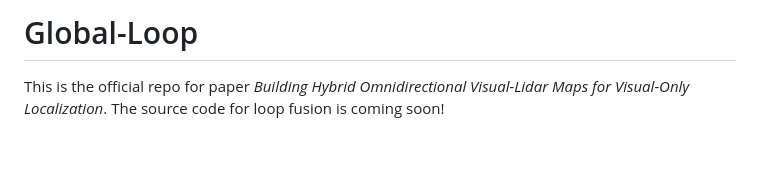
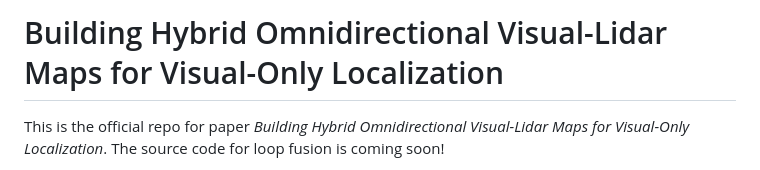
Before and after one commit to jingyang-huang/global_loop, a Markdown page: README.md, the part around the change. GitHub-like rendering; blank space fills up the shorter version.

```diff
--- a/README.md
+++ b/README.md
@@ -1,4 +1,4 @@
-# Global-Loop
+# Building Hybrid Omnidirectional Visual-Lidar Maps for Visual-Only Localization
 This is the official repo for paper *Building Hybrid Omnidirectional Visual-Lidar Maps for Visual-Only Localization*. The source code for loop fusion is coming soon!
 
 global loop could associate Lidar scans and camera pixels to generate hybrid visual-lidar map, which could later be utilized to localization in the same scene.
```
